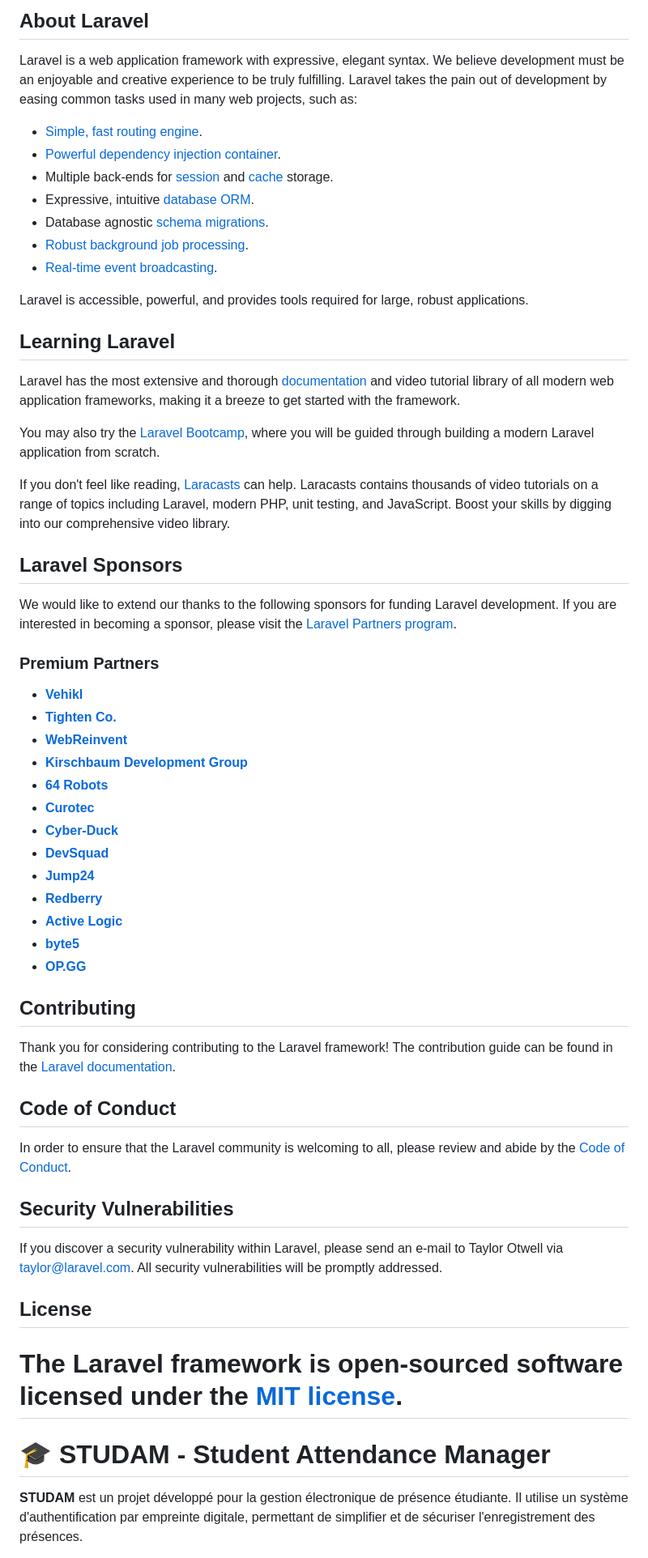
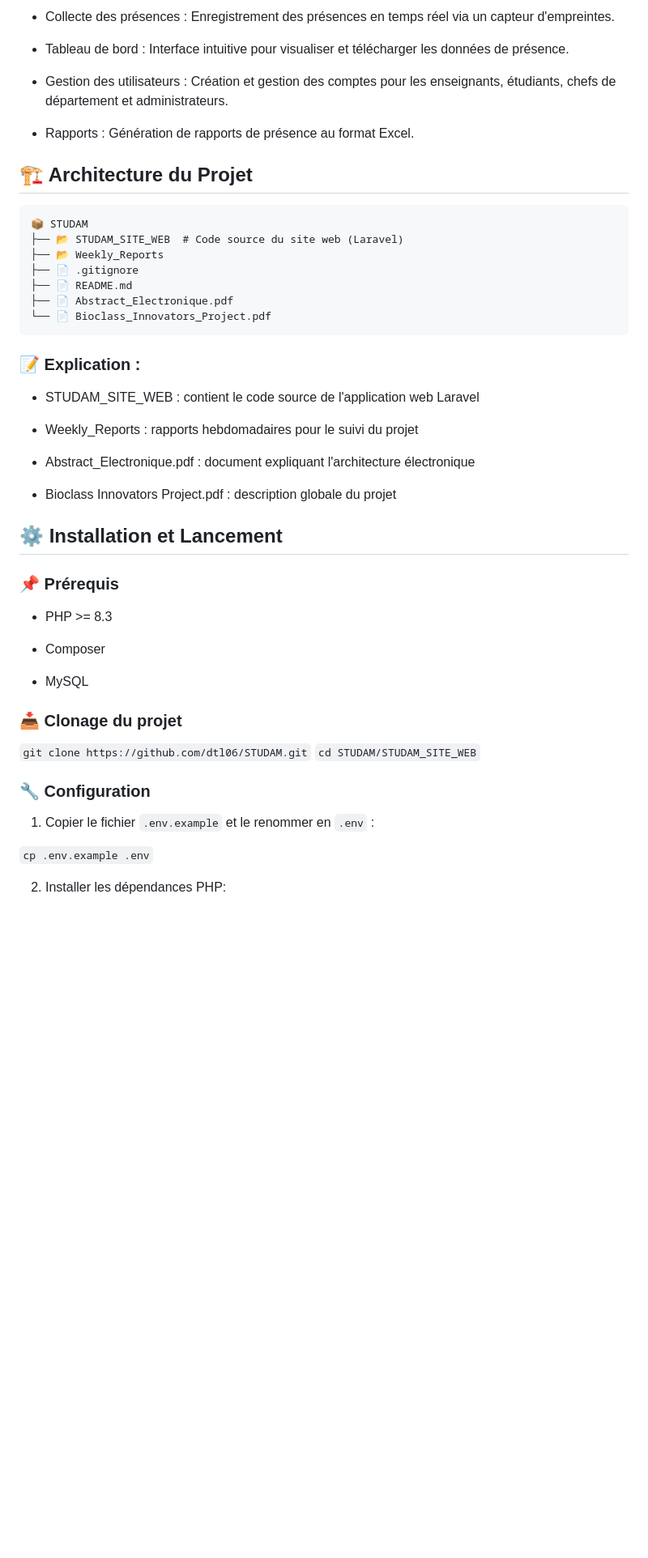
Before and after one commit to AudreyMbeuyo/Amelioration, a Markdown page: README.md, the part around one of its changes. Shown at 81% size. Rendered like a GitHub page; blank space fills up the shorter version.

````diff
--- a/README.md
+++ b/README.md
@@ -10,63 +6,53 @@
 
-## About Laravel
+- Collecte des présences : Enregistrement des présences en temps réel via un capteur d'empreintes.
 
-Laravel is a web application framework with expressive, elegant syntax. We believe development must be an enjoyable and creative experience to be truly fulfilling. Laravel takes the pain out of development by easing common tasks used in many web projects, such as:
+- Tableau de bord : Interface intuitive pour visualiser et télécharger les données de présence.
 
-- [Simple, fast routing engine](https://laravel.com/docs/routing).
-- [Powerful dependency injection container](https://laravel.com/docs/container).
-- Multiple back-ends for [session](https://laravel.com/docs/session) and [cache](https://laravel.com/docs/cache) storage.
-- Expressive, intuitive [database ORM](https://laravel.com/docs/eloquent).
-- Database agnostic [schema migrations](https://laravel.com/docs/migrations).
-- [Robust background job processing](https://laravel.com/docs/queues).
-- [Real-time event broadcasting](https://laravel.com/docs/broadcasting).
+- Gestion des utilisateurs : Création et gestion des comptes pour les enseignants, étudiants, chefs de département et administrateurs.
 
-Laravel is accessible, powerful, and provides tools required for large, robust applications.
+- Rapports : Génération de rapports de présence au format Excel.
 
-## Learning Laravel
+## 🏗️ Architecture du Projet
+```
+📦 STUDAM
+├── 📂 STUDAM_SITE_WEB  # Code source du site web (Laravel)
+├── 📂 Weekly_Reports
+├── 📄 .gitignore
+├── 📄 README.md
+├── 📄 Abstract_Electronique.pdf
+└── 📄 Bioclass_Innovators_Project.pdf
+```
 
-Laravel has the most extensive and thorough [documentation](https://laravel.com/docs) and video tutorial library of all modern web application frameworks, making it a breeze to get started with the framework.
+### 📝 Explication :
 
-You may also try the [Laravel Bootcamp](https://bootcamp.laravel.com), where you will be guided through building a modern Laravel application from scratch.
+- STUDAM_SITE_WEB : contient le code source de l'application web Laravel
 
-If you don't feel like reading, [Laracasts](https://laracasts.com) can help. Laracasts contains thousands of video tutorials on a range of topics including Laravel, modern PHP, unit testing, and JavaScript. Boost your skills by digging into our comprehensive video library.
+- Weekly_Reports : rapports hebdomadaires pour le suivi du projet
 
-## Laravel Sponsors
+- Abstract_Electronique.pdf : document expliquant l'architecture électronique
 
-We would like to extend our thanks to the following sponsors for funding Laravel development. If you are interested in becoming a sponsor, please visit the [Laravel Partners program](https://partners.laravel.com).
+- Bioclass Innovators Project.pdf : description globale du projet
 
-### Premium Partners
+## ⚙️ Installation et Lancement
 
-- **[Vehikl](https://vehikl.com/)**
-- **[Tighten Co.](https://tighten.co)**
-- **[WebReinvent](https://webreinvent.com/)**
-- **[Kirschbaum Development Group](https://kirschbaumdevelopment.com)**
-- **[64 Robots](https://64robots.com)**
-- **[Curotec](https://www.curotec.com/services/technologies/laravel/)**
-- **[Cyber-Duck](https://cyber-duck.co.uk)**
-- **[DevSquad](https://devsquad.com/hire-laravel-developers)**
-- **[Jump24](https://jump24.co.uk)**
-- **[Redberry](https://redberry.international/laravel/)**
-- **[Active Logic](https://activelogic.com)**
-- **[byte5](https://byte5.de)**
-- **[OP.GG](https://op.gg)**
+### 📌 Prérequis
 
-## Contributing
+- PHP >= 8.3
 
-Thank you for considering contributing to the Laravel framework! The contribution guide can be found in the [Laravel documentation](https://laravel.com/docs/contributions).
+- Composer
 
-## Code of Conduct
+- MySQL
 
-In order to ensure that the Laravel community is welcoming to all, please review and abide by the [Code of Conduct](https://laravel.com/docs/contributions#code-of-conduct).
+### 📥 Clonage du projet
 
-## Security Vulnerabilities
+`git clone https://github.com/dtl06/STUDAM.git`
+`cd STUDAM/STUDAM_SITE_WEB`
 
-If you discover a security vulnerability within Laravel, please send an e-mail to Taylor Otwell via [taylor@laravel.com](mailto:taylor@laravel.com). All security vulnerabilities will be promptly addressed.
+### 🔧 Configuration
 
-## License
+1. Copier le fichier `.env.example` et le renommer en `.env` :
 
-The Laravel framework is open-sourced software licensed under the [MIT license](https://opensource.org/licenses/MIT).
-=======
-# 🎓 STUDAM - Student Attendance Manager
+`cp .env.example .env`
 
-**STUDAM** est un projet développé pour la gestion électronique de présence étudiante. Il utilise un système d'authentification par empreinte digitale, permettant de simplifier et de sécuriser l'enregistrement des présences.
+2. Installer les dépendances PHP:
 
````
Also changed, not shown: other parts of README.md (+64 -18 lines).
